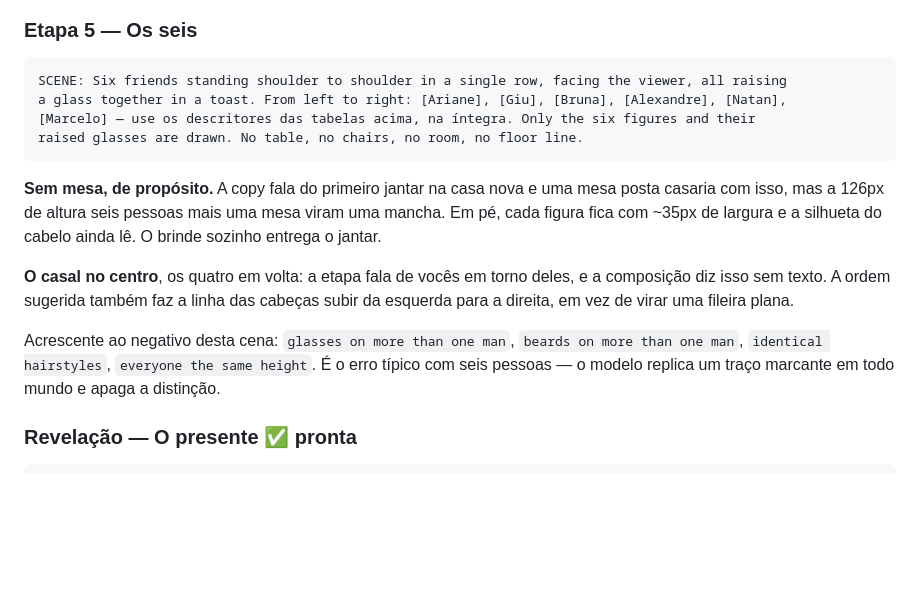
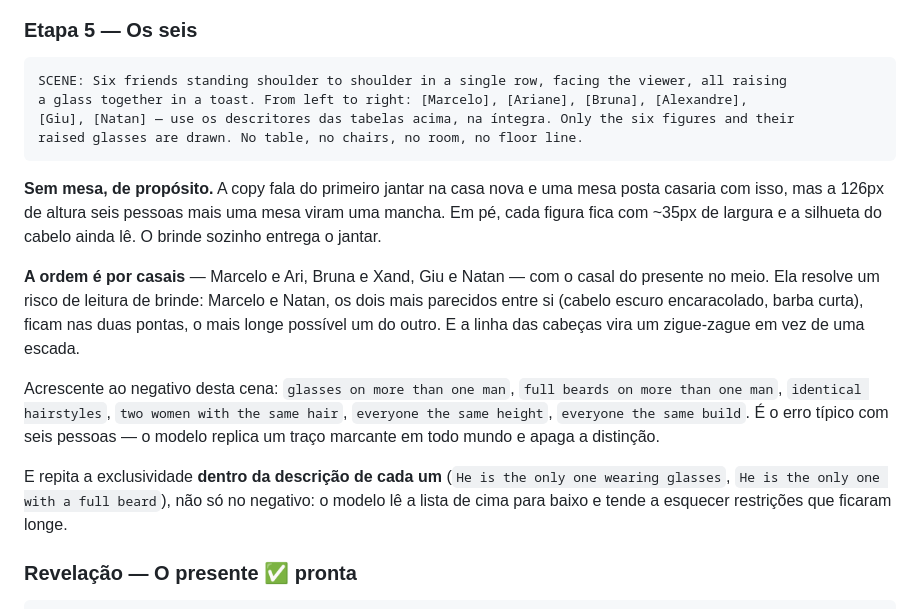
Before and after one commit to marcelojrfarias/unwrapagift, a Markdown page: docs/prompts-imagens.md, the part around the change. GitHub-like rendering; blank space fills up the shorter version.

Commit message:
Ordem da etapa 5: por casais, com Marcelo e Natan nas pontas
Marcelo, Ari, Bruna, Xand, Giu, Natan. Além de agrupar os casais e deixar o
casal do presente no meio, a ordem afasta ao máximo Marcelo e Natan — os dois
mais parecidos entre si — o que reduz a chance de o modelo fundir os dois. A
linha das cabeças também vira zigue-zague em vez de escada.

Registrada também a tática de repetir a exclusividade dentro da descrição de
cada pessoa, e não só no negativo: com seis descritores o modelo esquece
restrições que ficaram longe na lista.

Co-Authored-By: Claude Opus 5 (1M context) <noreply@anthropic.com>

````diff
--- a/docs/prompts-imagens.md
+++ b/docs/prompts-imagens.md
@@ -216,8 +216,8 @@ mesmo dividindo.
 
 ```
 SCENE: Six friends standing shoulder to shoulder in a single row, facing the viewer, all raising
-a glass together in a toast. From left to right: [Ariane], [Giu], [Bruna], [Alexandre], [Natan],
-[Marcelo] — use os descritores das tabelas acima, na íntegra. Only the six figures and their
+a glass together in a toast. From left to right: [Marcelo], [Ariane], [Bruna], [Alexandre],
+[Giu], [Natan] — use os descritores das tabelas acima, na íntegra. Only the six figures and their
 raised glasses are drawn. No table, no chairs, no room, no floor line.
 ```
 
@@ -225,13 +225,19 @@ raised glasses are drawn. No table, no chairs, no room, no floor line.
 com isso, mas a 126px de altura seis pessoas mais uma mesa viram uma mancha. Em pé, cada figura
 fica com ~35px de largura e a silhueta do cabelo ainda lê. O brinde sozinho entrega o jantar.
 
-**O casal no centro**, os quatro em volta: a etapa fala de vocês em torno deles, e a composição
-diz isso sem texto. A ordem sugerida também faz a linha das cabeças subir da esquerda para a
-direita, em vez de virar uma fileira plana.
+**A ordem é por casais** — Marcelo e Ari, Bruna e Xand, Giu e Natan — com o casal do presente no
+meio. Ela resolve um risco de leitura de brinde: Marcelo e Natan, os dois mais parecidos entre si
+(cabelo escuro encaracolado, barba curta), ficam nas duas pontas, o mais longe possível um do
+outro. E a linha das cabeças vira um zigue-zague em vez de uma escada.
 
-Acrescente ao negativo desta cena: `glasses on more than one man`, `beards on more than one man`,
-`identical hairstyles`, `everyone the same height`. É o erro típico com seis pessoas — o modelo
-replica um traço marcante em todo mundo e apaga a distinção.
+Acrescente ao negativo desta cena: `glasses on more than one man`, `full beards on more than one
+man`, `identical hairstyles`, `two women with the same hair`, `everyone the same height`,
+`everyone the same build`. É o erro típico com seis pessoas — o modelo replica um traço marcante
+em todo mundo e apaga a distinção.
+
+E repita a exclusividade **dentro da descrição de cada um** (`He is the only one wearing glasses`,
+`He is the only one with a full beard`), não só no negativo: o modelo lê a lista de cima para
+baixo e tende a esquecer restrições que ficaram longe.
 
 ### Revelação — O presente  ✅ pronta
 
````
